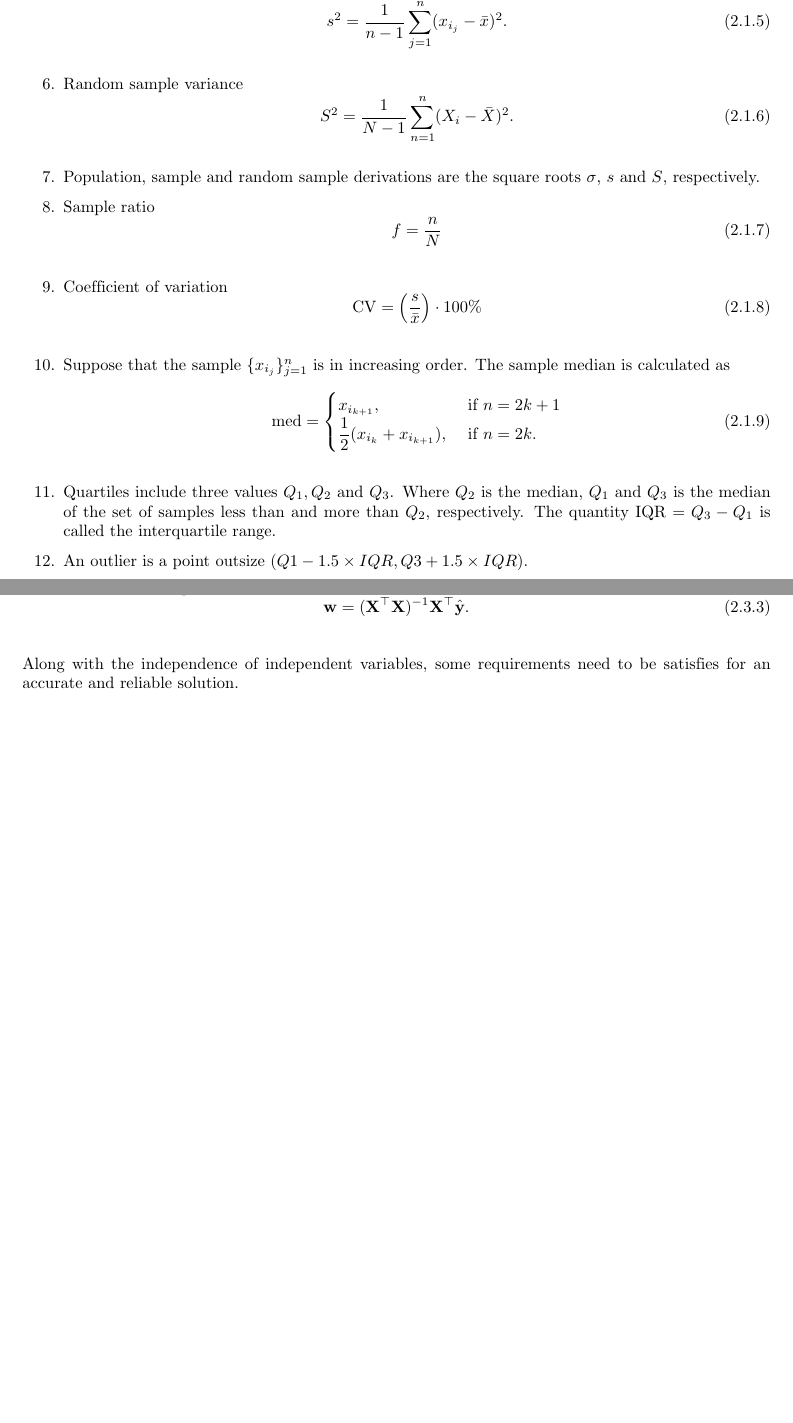
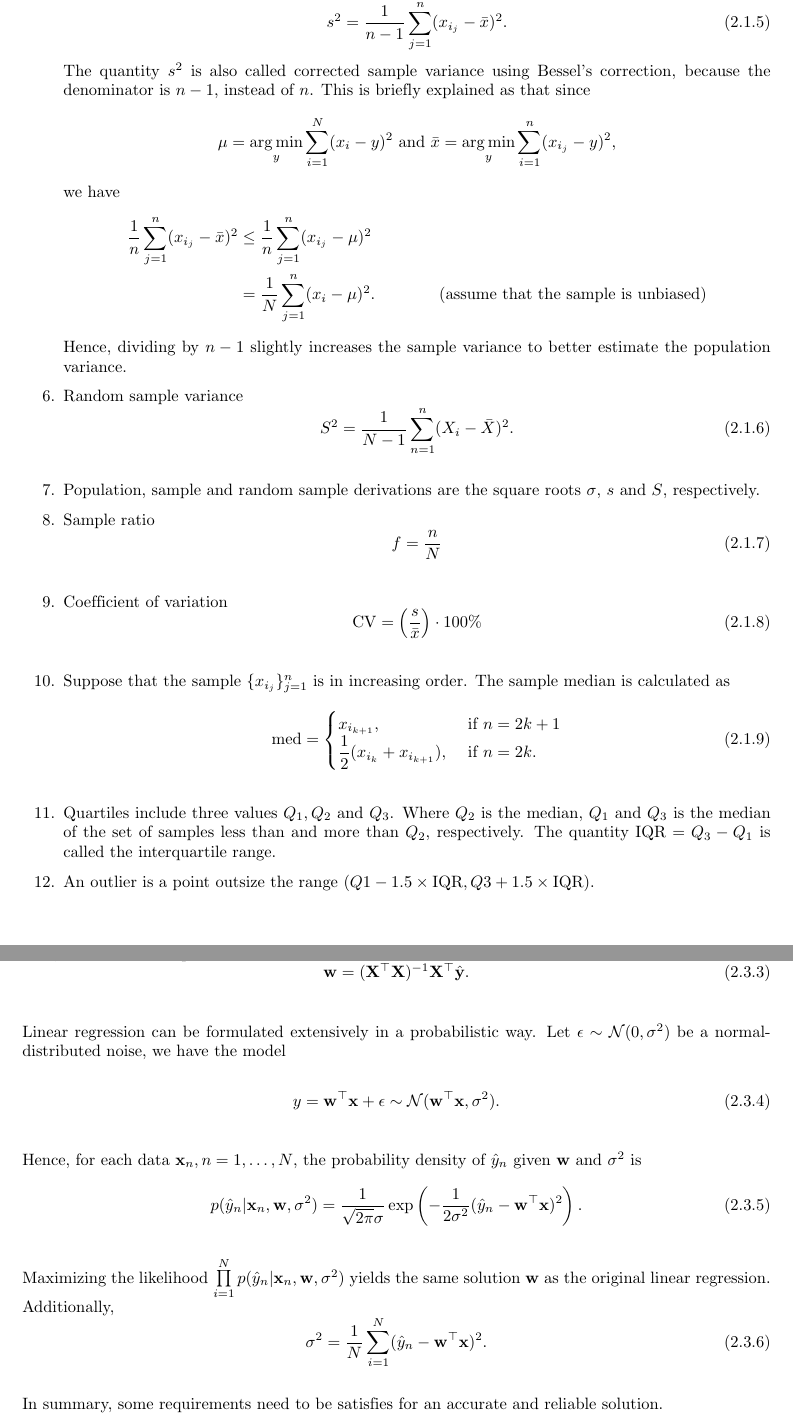
Before and after one commit to mintcd/satistics-assignment, a LaTeX thesis (report/main.tex, which reads report/chapters/foundations.tex, report/commands.sty): two parts of pages 8 and 9 of 30 before the commit and two parts of pages 8 and 10 of 30 after it, joined at a grey line, cut so that both start at the same text, the shorter picture padded with empty space. Compiled offline with pdfLaTeX.

Commit message:
Morning 14/5

```diff
--- a/report/chapters/foundations.tex
+++ b/report/chapters/foundations.tex
@@ -41,6 +41,13 @@ In details, these quantities are formulated as followings.
        \begin{equation}
         s^2 = \dfrac{1}{n-1} \sum_{j=1}^n (x_{i_j} - \bar{x})^2.
        \end{equation}
+       The quantity $s^2$ is also called corrected sample variance using Bessel's correction, because the denominator is $n-1$, instead of $n$. This is briefly explained as that since $$\mu = \argmin\limits_{y} \sum_{i=1}^N (x_i - y)^2 \text{ and } \bar{x} = \argmin\limits_{y} \sum_{i=1}^n (x_{i_j} - y)^2,$$ we have
+       \begin{align*}
+        \dfrac{1}{n} \sum_{j=1}^n (x_{i_j} - \bar{x})^2
+         & \le \dfrac{1}{n} \sum_{j=1}^n (x_{i_j} - \mu)^2                                               \\
+         & = \dfrac{1}{N} \sum_{j=1}^n (x_{i} - \mu)^2.    & \text{(assume that the sample is unbiased)}
+       \end{align*}
+       Hence, dividing by $n-1$ slightly increases the sample variance to better estimate the population variance.
  \item Random sample variance
        \begin{equation}
         S^2 = \dfrac{1}{N-1} \sum_{n=1}^n (X_i - \bar{X})^2.
@@ -63,7 +70,7 @@ In details, these quantities are formulated as followings.
         \end{cases}
        \end{equation}
  \item Quartiles include three values $Q_1,Q_2$ and $Q_3$. Where $Q_2$ is the median, $Q_1$ and $Q_3$ is the median of the set of samples less than and more than $Q_2$, respectively. The quantity $\mathrm{IQR} = Q_3-Q_1$ is called the interquartile range.
- \item An outlier is a point outsize $(Q1 - 1.5 \times IQR, Q3 + 1.5 \times IQR)$.
+ \item An outlier is a point outsize the range $(Q1 - 1.5 \times \mathrm{IQR}, Q3 + 1.5 \times \mathrm{IQR})$.
 \end{enumerate}
 
 \section{Statistical Hypothesis Testing}
@@ -124,6 +129,22 @@ Equivalently, $\mathbf{X}^\top \mathbf{X} \mathbf{w} =  \mathbf{X}^\top\hat{\mat
  \mathbf{w} = (\mathbf{X}^\top \mathbf{X})^{-1}\mathbf{X}^\top\hat{\mathbf{y}}.
 \end{equation}
 
-Along with the independence of independent variables, some requirements need to be satisfies for an accurate and reliable solution.
+Linear regression can be formulated extensively in a probabilistic way. Let $\epsilon\sim\N(0,\sigma^2)$ be a normal-distributed noise, we have the model
+
+\begin{equation}
+ y = \mathbf{w}^\top\mathbf{x} + \epsilon \sim \N(\mathbf{w}^\top\mathbf{x}, \sigma^2).
+\end{equation}
+
+Hence, for each data $\mathbf{x}_n, n=1,\ldots, N$, the probability density of $\hat{y}_n$ given $\mathbf{w}$ and $\sigma^2$ is
+\begin{equation}
+ p(\hat{y}_n | \mathbf{x}_n, \mathbf{w}, \sigma^2) = \dfrac{1}{\sqrt{2\pi}\sigma}\exp\left(-\dfrac{1}{2\sigma^2}(\hat{y}_n - \mathbf{w}^\top\mathbf{x})^2\right).
+\end{equation}
+
+Maximizing the likelihood $\prod\limits_{i=1}^N p(\hat{y}_n | \mathbf{x}_n, \mathbf{w}, \sigma^2)$ yields the same solution $\mathbf{w}$ as the original linear regression. Additionally,
+\begin{equation}
+ \sigma^2 = \dfrac{1}{N}\sum\limits_{i=1}^N(\hat{y}_n - \mathbf{w}^\top\mathbf{x})^2.
+\end{equation}
+
+In summary, some requirements need to be satisfies for an accurate and reliable solution.
 
 \begin{enumerate}
--- a/report/commands.sty
+++ b/report/commands.sty
@@ -1,5 +1,7 @@
 \ProvidesPackage{commands}
 \RequirePackage{amsmath,amsfonts,bm}
+
+\DeclareMathOperator*{\argmin}{arg\,min}
 
 \renewcommand{\d}{\,\mathrm{d}}
 \newcommand{\x}{\mathbf{x}}
```
Also changed, not shown: report/main.pdf, report/chapters/foundations.tex (24 more changed lines), 7 other files.
